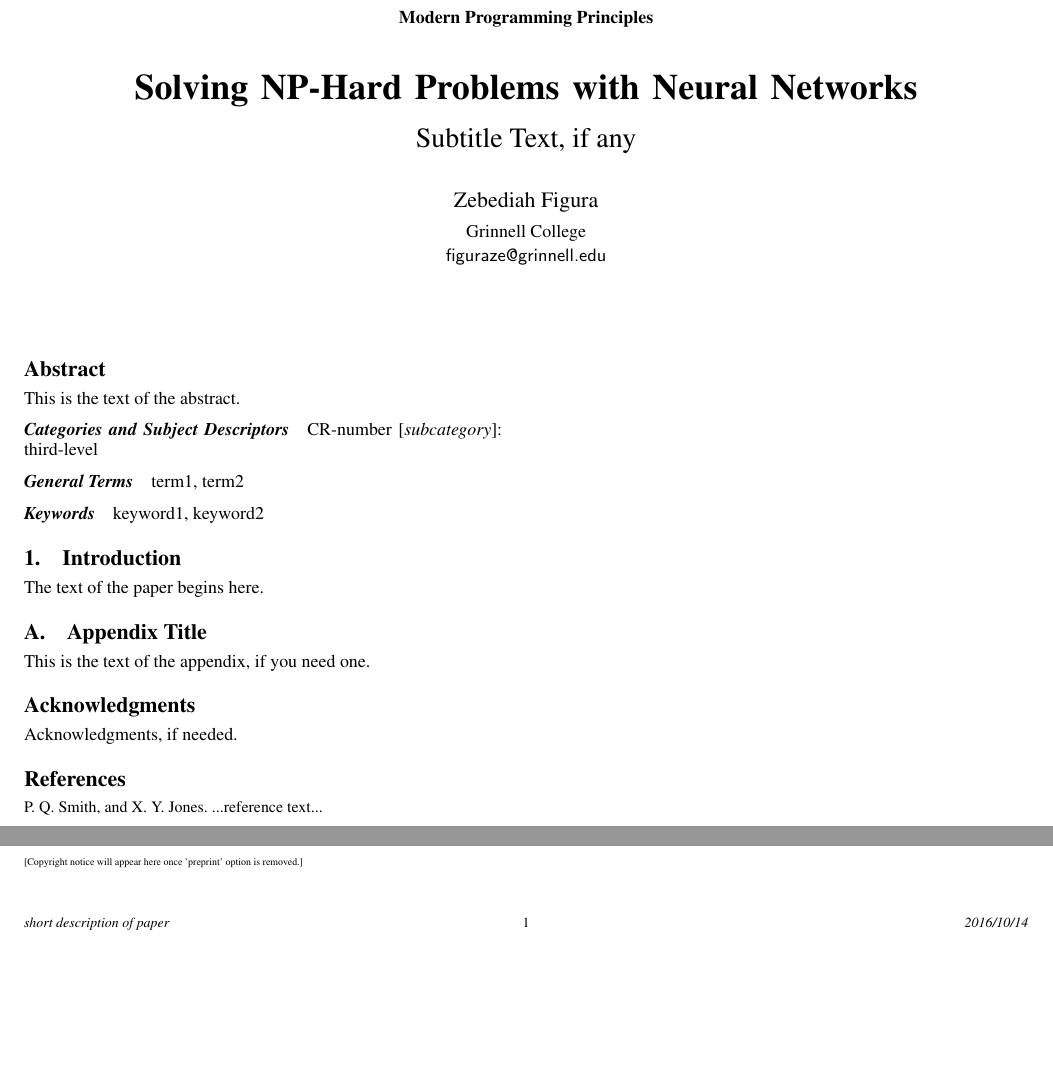
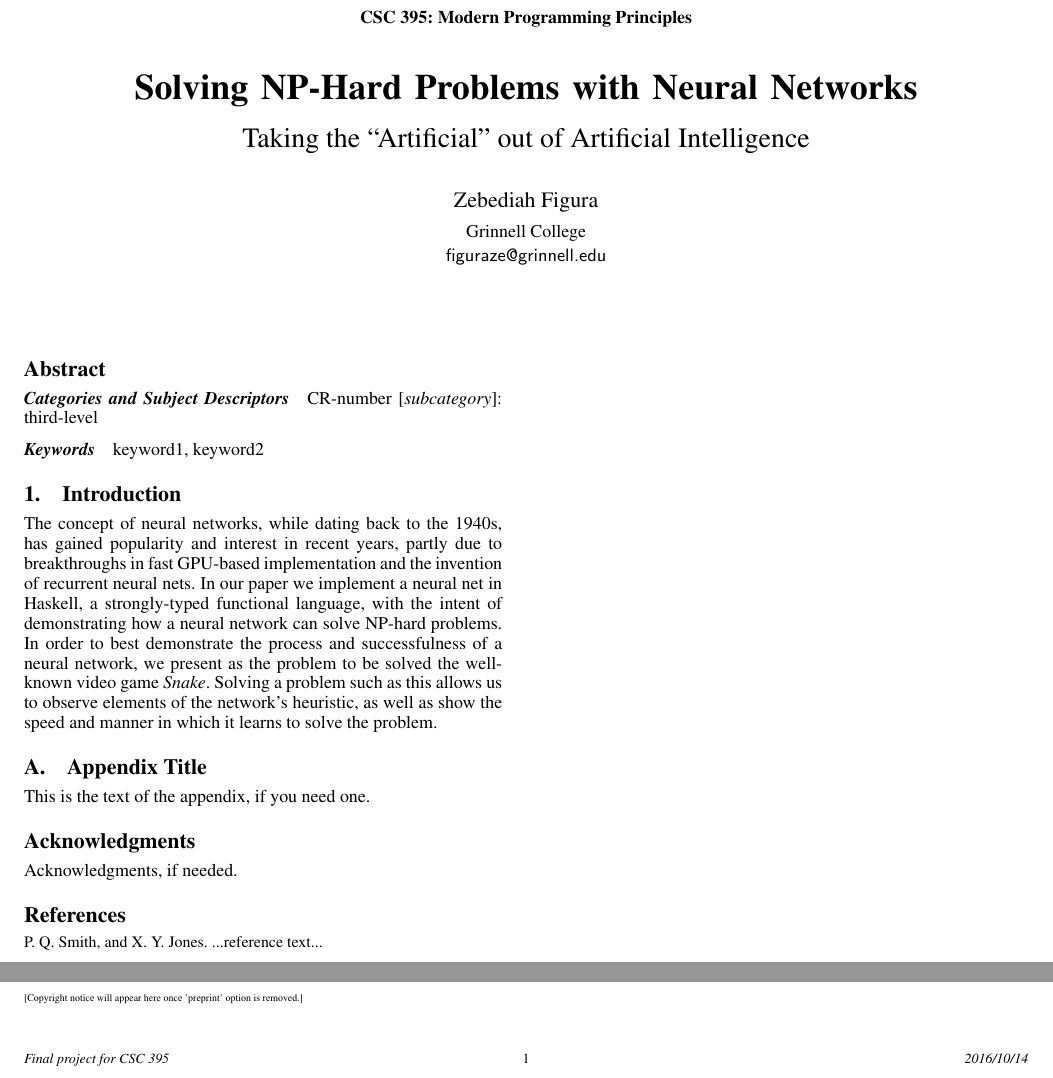
Before and after one commit to obsequiousnewt/nn, a LaTeX paper (proposal.tex): two parts of the page, joined at a grey line, cut so that both start at the same text, the shorter picture padded with empty space. Compiled offline with pdfLaTeX; a missing font is replaced by an installed copy or a similar font.

Commit message:
here is some introduction

```diff
--- a/proposal.tex
+++ b/proposal.tex
@@ -49,11 +49,11 @@
 %\publicationrights{licensed}     % this is the default
 %\publicationrights{author-pays}
 
-\titlebanner{Modern Programming Principles}        % These are ignored unless
-\preprintfooter{short description of paper}   % 'preprint' option specified.
+\titlebanner{CSC 395: Modern Programming Principles}        % These are ignored unless
+\preprintfooter{Final project for CSC 395}   % 'preprint' option specified.
 
 \title{Solving NP-Hard Problems with Neural Networks}
-\subtitle{Subtitle Text, if any}
+\subtitle{Taking the ``Artificial'' out of Artificial Intelligence}
 
 \authorinfo{Zebediah Figura}
            {Grinnell College}
@@ -62,22 +62,18 @@
 \maketitle
 
 \begin{abstract}
-This is the text of the abstract.
+
+
 \end{abstract}
 
 \category{CR-number}{subcategory}{third-level}
-
-% general terms are not compulsory anymore,
-% you may leave them out
-\terms
-term1, term2
 
 \keywords
 keyword1, keyword2
 
 \section{Introduction}
 
-The text of the paper begins here.
+The concept of neural networks, while dating back to the 1940s, has gained popularity and interest in recent years, partly due to breakthroughs in fast GPU-based implementation and the invention of recurrent neural nets. In our paper we implement a neural net in Haskell, a strongly-typed functional language, with the intent of demonstrating how a neural network can solve NP-hard problems. In order to best demonstrate the process and successfulness of a neural network, we present as the problem to be solved the well-known video game \textit{Snake}. Solving a problem such as this allows us to observe elements of the network's heuristic, as well as show the speed and manner in which it learns to solve the problem.
 
 \appendix
 \section{Appendix Title}
```
